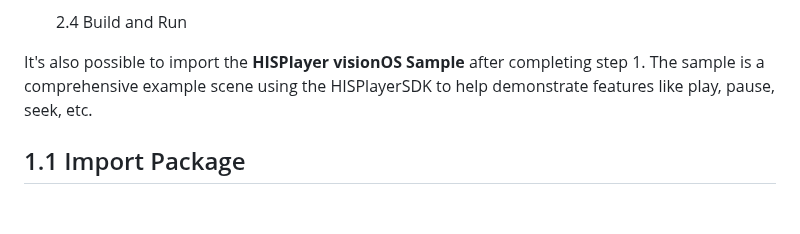
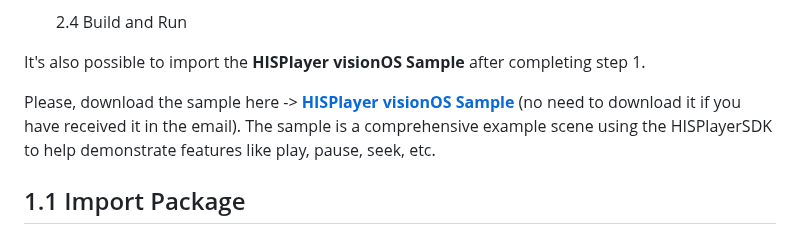
Before and after one commit to HISPlayer/UnityVisionOS-SDK, a Markdown page: setup-guide.md, the part around the change. Rendered like a GitHub page; blank space fills up the shorter version.

```diff
--- a/setup-guide.md
+++ b/setup-guide.md
@@ -18,6 +18,8 @@ Getting started with HISPlayer consists of implementing the following steps:
     2.4 Build and Run
 
 It's also possible to import the **HISPlayer visionOS Sample** after completing step 1.
+
+Please, download the sample here -> [**HISPlayer visionOS Sample**](https://downloads.hisplayer.com/Unity/AllPlatforms/HISPlayer_Sample_3.3.1_test.unitypackage) (no need to download it if you have received it in the email).
 The sample is a comprehensive example scene using the HISPlayerSDK to help demonstrate features like play, pause, seek, etc.
 
 ## 1.1 Import Package
```
